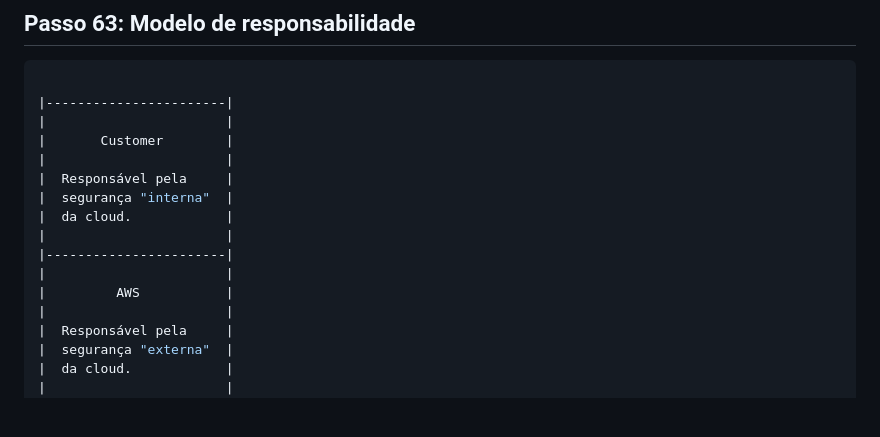
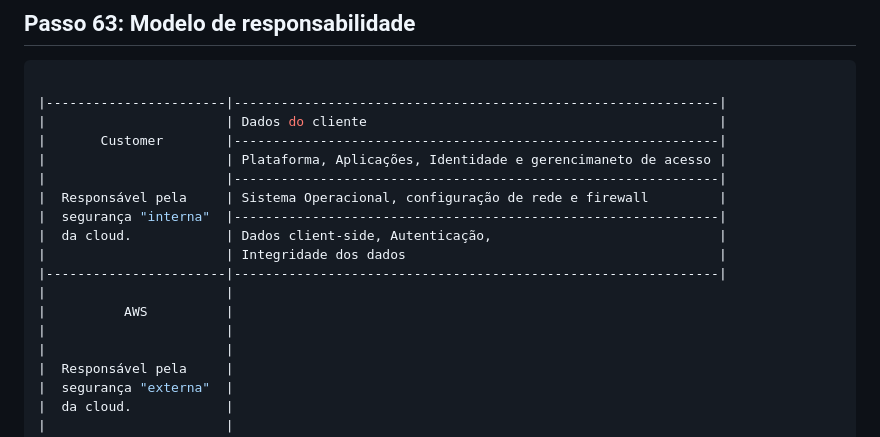
Before and after one commit to fabricioottoni/aws-knowledge, a Markdown page: README.md, the part around the change. GitHub-like rendering; blank space fills up the shorter version.

````diff
--- a/README.md
+++ b/README.md
@@ -1209,17 +1209,19 @@ www.empresa.com
 ## Passo 63: Modelo de responsabilidade
 ```bash
 
-|-----------------------|
+|-----------------------|--------------------------------------------------------------|
+|                       | Dados do cliente                                             |
+|       Customer        |--------------------------------------------------------------|
+|                       | Plataforma, Aplicações, Identidade e gerencimaneto de acesso |
+|                       |--------------------------------------------------------------|
+|  Responsável pela     | Sistema Operacional, configuração de rede e firewall         |
+|  segurança "interna"  |--------------------------------------------------------------|
+|  da cloud.            | Dados client-side, Autenticação,                             |
+|                       | Integridade dos dados                                        |
+|-----------------------|--------------------------------------------------------------|
 |                       |
-|       Customer        |
+|          AWS          |
 |                       |
-|  Responsável pela     |
-|  segurança "interna"  |
-|  da cloud.            |
-|                       |
-|-----------------------|
-|                       |
-|         AWS           |
 |                       |
 |  Responsável pela     |
 |  segurança "externa"  |
````
